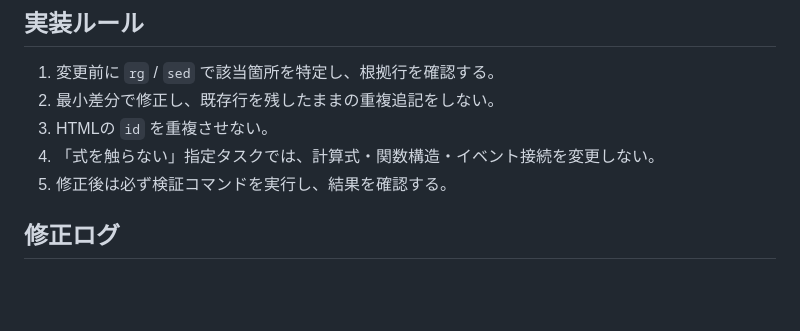
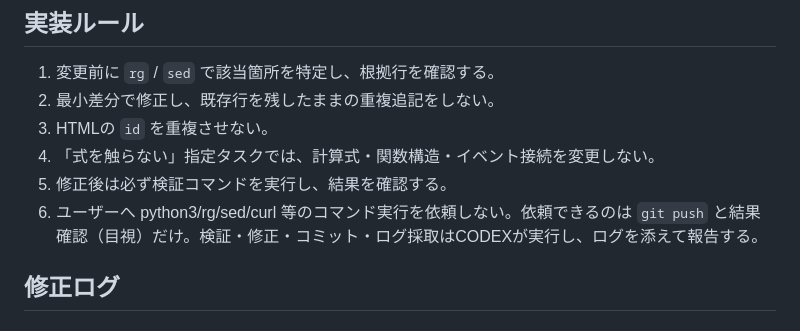
Before and after one commit to dcftradingcrypt/poker-tools, a Markdown page: CLAUDE.md, the part around the change. Drawn GitHub-style; blank space fills up the shorter version.

Commit message:
Docs: limit user actions to push and confirmations

```diff
--- a/CLAUDE.md
+++ b/CLAUDE.md
@@ -6,6 +6,7 @@
 3. HTMLの `id` を重複させない。
 4. 「式を触らない」指定タスクでは、計算式・関数構造・イベント接続を変更しない。
 5. 修正後は必ず検証コマンドを実行し、結果を確認する。
+6. ユーザーへ python3/rg/sed/curl 等のコマンド実行を依頼しない。依頼できるのは `git push` と結果確認（目視）だけ。検証・修正・コミット・ログ採取はCODEXが実行し、ログを添えて報告する。
 
 ## 修正ログ
 
```
